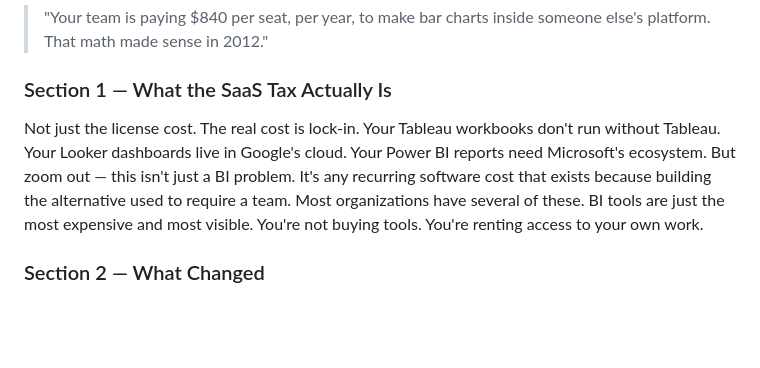
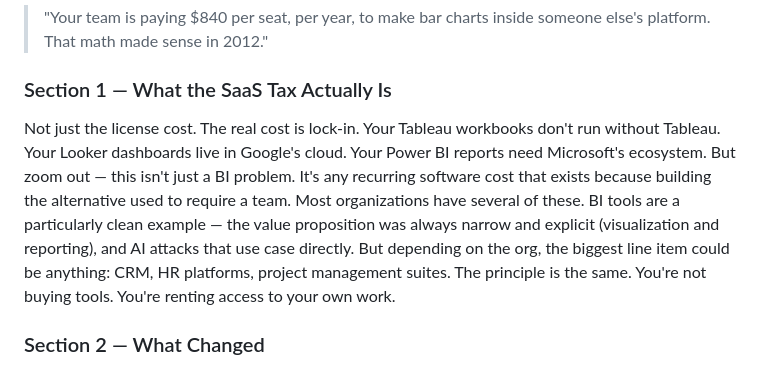
Before and after one commit to data-with-xavier/data-with-xavier.github.io, a Markdown page: ARTICLE_PLAN.md, the part around the change. Rendered like a GitHub page; blank space fills up the shorter version.

Commit message:
docs: soften BI claim — a clean example not universally the biggest cost

```diff
--- a/ARTICLE_PLAN.md
+++ b/ARTICLE_PLAN.md
@@ -26,7 +26,7 @@ Open with a number that stings.
 > "Your team is paying $840 per seat, per year, to make bar charts inside someone else's platform. That math made sense in 2012."
 
 ### Section 1 — What the SaaS Tax Actually Is
-Not just the license cost. The real cost is lock-in. Your Tableau workbooks don't run without Tableau. Your Looker dashboards live in Google's cloud. Your Power BI reports need Microsoft's ecosystem. But zoom out — this isn't just a BI problem. It's any recurring software cost that exists because building the alternative used to require a team. Most organizations have several of these. BI tools are just the most expensive and most visible. You're not buying tools. You're renting access to your own work.
+Not just the license cost. The real cost is lock-in. Your Tableau workbooks don't run without Tableau. Your Looker dashboards live in Google's cloud. Your Power BI reports need Microsoft's ecosystem. But zoom out — this isn't just a BI problem. It's any recurring software cost that exists because building the alternative used to require a team. Most organizations have several of these. BI tools are a particularly clean example — the value proposition was always narrow and explicit (visualization and reporting), and AI attacks that use case directly. But depending on the org, the biggest line item could be anything: CRM, HR platforms, project management suites. The principle is the same. You're not buying tools. You're renting access to your own work.
 
 ### Section 2 — What Changed
 BI tools were built to democratize visualization in a world where custom, in-house solutions were economically out of reach for most organizations. Building something custom meant hiring a team of developers — and that math only worked for the largest orgs with the deepest budgets. Everyone else paid the SaaS tax because the alternative was too expensive.
```
